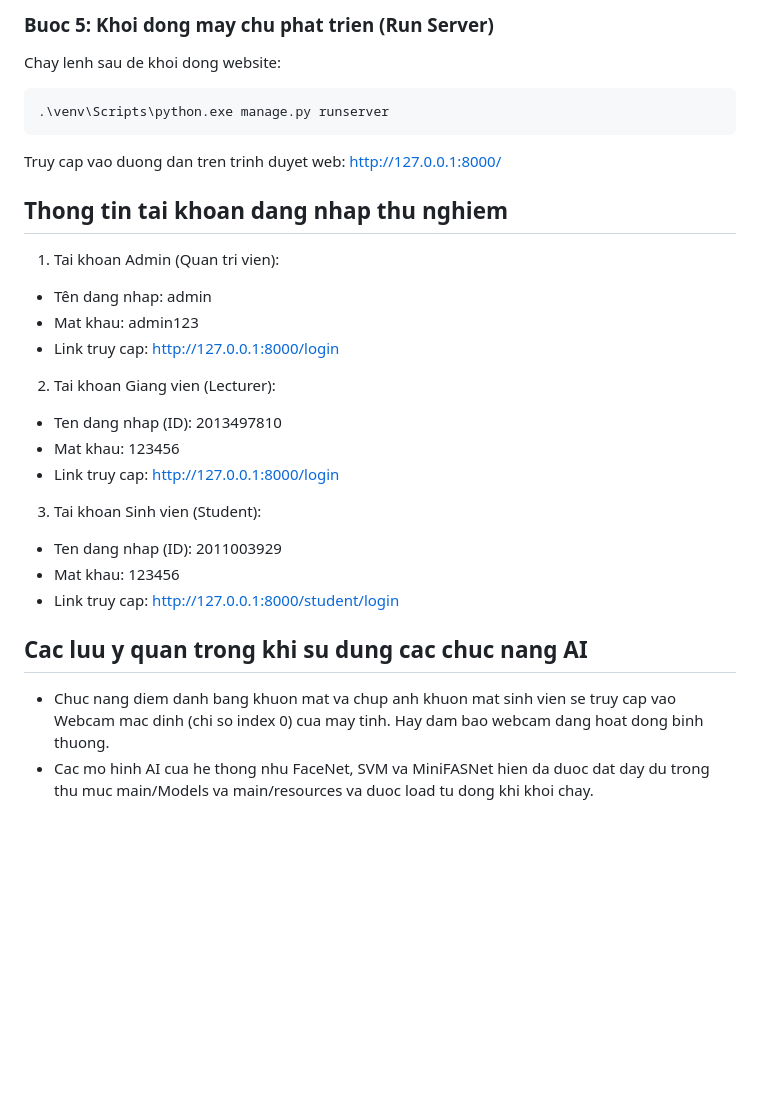
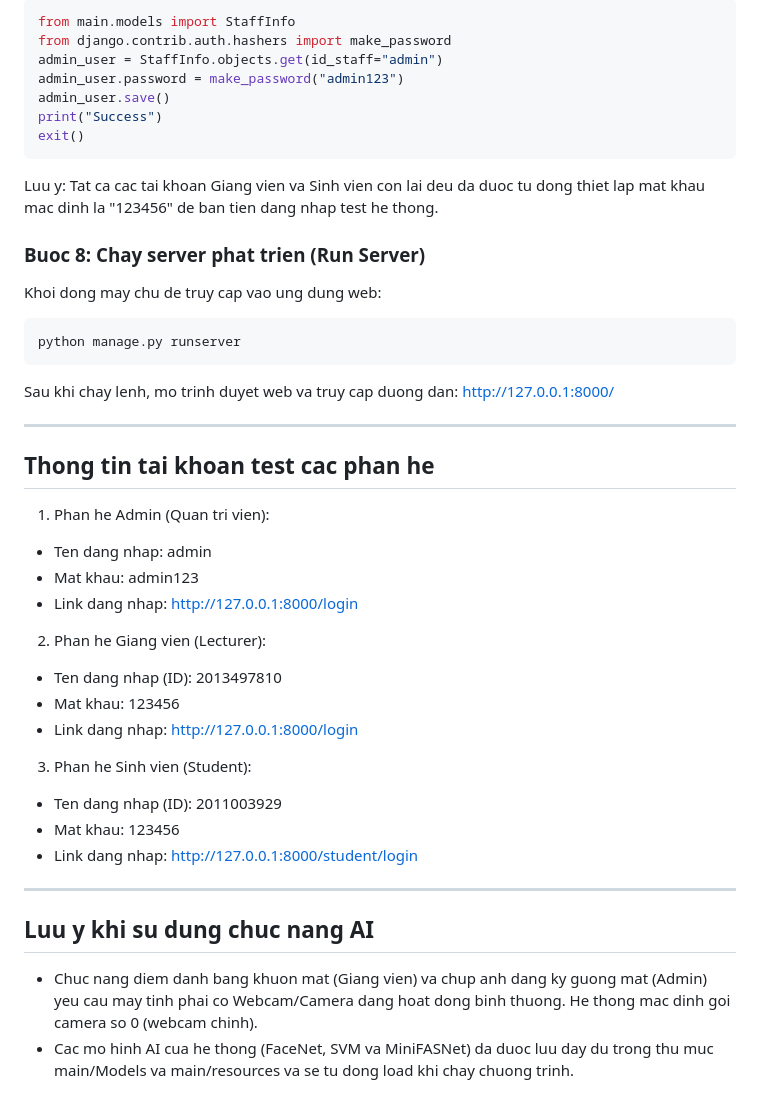
Before and after one commit to ltnhat0313/StudentAttendanceSystemByFace, a Markdown page: README.md, the part around one of its changes. GitHub-like rendering; blank space fills up the shorter version.

````diff
--- a/README.md
+++ b/README.md
@@ -50,30 +78,46 @@ Luu y: Cac tai khoan Giag vien va Sinh vien con lai deu da duoc tu dong dat mat
 
-### Buoc 5: Khoi dong may chu phat trien (Run Server)
-Chay lenh sau de khoi dong website:
+```python
+from main.models import StaffInfo
+from django.contrib.auth.hashers import make_password
+admin_user = StaffInfo.objects.get(id_staff="admin")
+admin_user.password = make_password("admin123")
+admin_user.save()
+print("Success")
+exit()
+```
+
+Luu y: Tat ca cac tai khoan Giang vien va Sinh vien con lai deu da duoc tu dong thiet lap mat khau mac dinh la "123456" de ban tien dang nhap test he thong.
+
+### Buoc 8: Chay server phat trien (Run Server)
+Khoi dong may chu de truy cap vao ung dung web:
 
 ```bash
-.\venv\Scripts\python.exe manage.py runserver
+python manage.py runserver
 ```
 
-Truy cap vao duong dan tren trinh duyet web: http://127.0.0.1:8000/
+Sau khi chay lenh, mo trinh duyet web va truy cap duong dan: http://127.0.0.1:8000/
 
-## Thong tin tai khoan dang nhap thu nghiem
+---
 
-1. Tai khoan Admin (Quan tri vien):
-- Tên dang nhap: admin
+## Thong tin tai khoan test cac phan he
+
+1. Phan he Admin (Quan tri vien):
+- Ten dang nhap: admin
 - Mat khau: admin123
-- Link truy cap: http://127.0.0.1:8000/login
+- Link dang nhap: http://127.0.0.1:8000/login
 
-2. Tai khoan Giang vien (Lecturer):
+2. Phan he Giang vien (Lecturer):
 - Ten dang nhap (ID): 2013497810
 - Mat khau: 123456
-- Link truy cap: http://127.0.0.1:8000/login
+- Link dang nhap: http://127.0.0.1:8000/login
 
-3. Tai khoan Sinh vien (Student):
+3. Phan he Sinh vien (Student):
 - Ten dang nhap (ID): 2011003929
 - Mat khau: 123456
-- Link truy cap: http://127.0.0.1:8000/student/login
+- Link dang nhap: http://127.0.0.1:8000/student/login
 
-## Cac luu y quan trong khi su dung cac chuc nang AI
-- Chuc nang diem danh bang khuon mat va chup anh khuon mat sinh vien se truy cap vao Webcam mac dinh (chi so index 0) cua may tinh. Hay dam bao webcam dang hoat dong binh thuong.
-- Cac mo hinh AI cua he thong nhu FaceNet, SVM va MiniFASNet hien da duoc dat day du trong thu muc main/Models va main/resources va duoc load tu dong khi khoi chay.
+---
+
+## Luu y khi su dung chuc nang AI
+- Chuc nang diem danh bang khuon mat (Giang vien) va chup anh dang ky guong mat (Admin) yeu cau may tinh phai co Webcam/Camera dang hoat dong binh thuong. He thong mac dinh goi camera so 0 (webcam chinh).
+- Cac mo hinh AI cua he thong (FaceNet, SVM va MiniFASNet) da duoc luu day du trong thu muc main/Models va main/resources va se tu dong load khi chay chuong trinh.
````
Also changed, not shown: other parts of README.md (+53 -25 lines).
